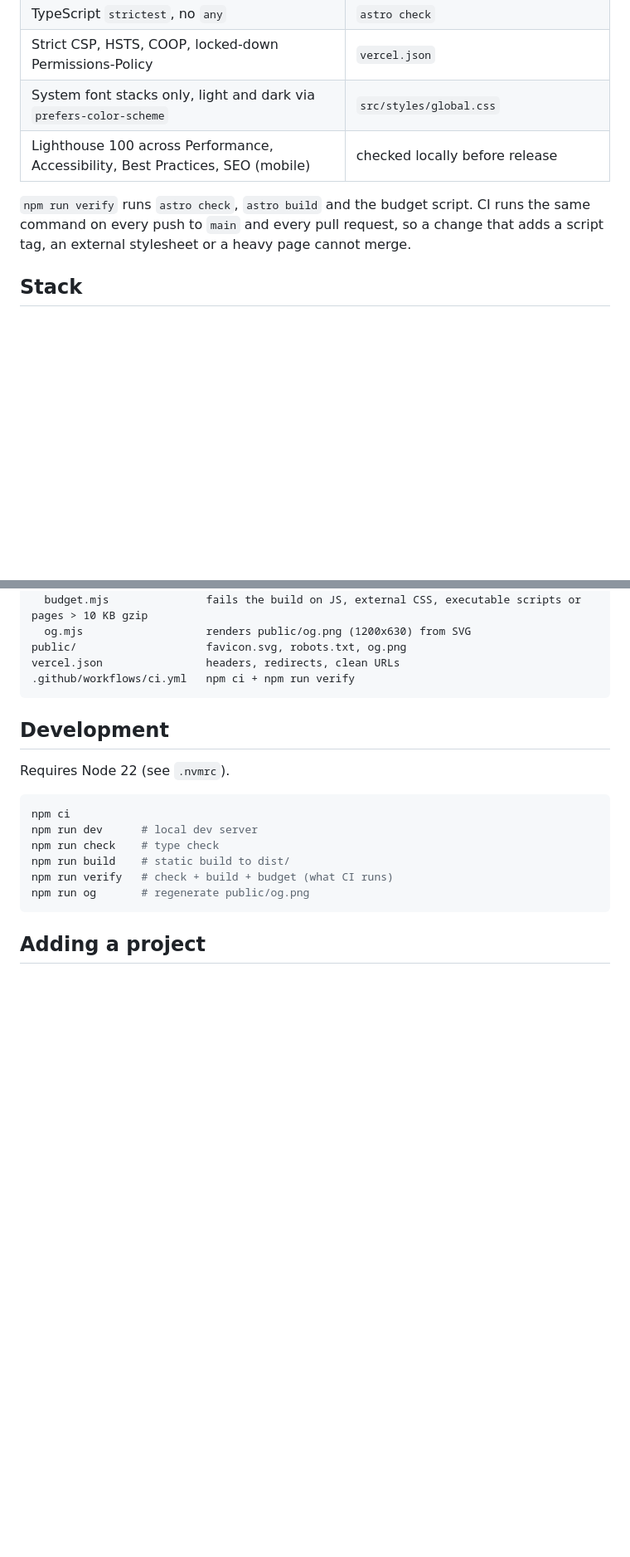
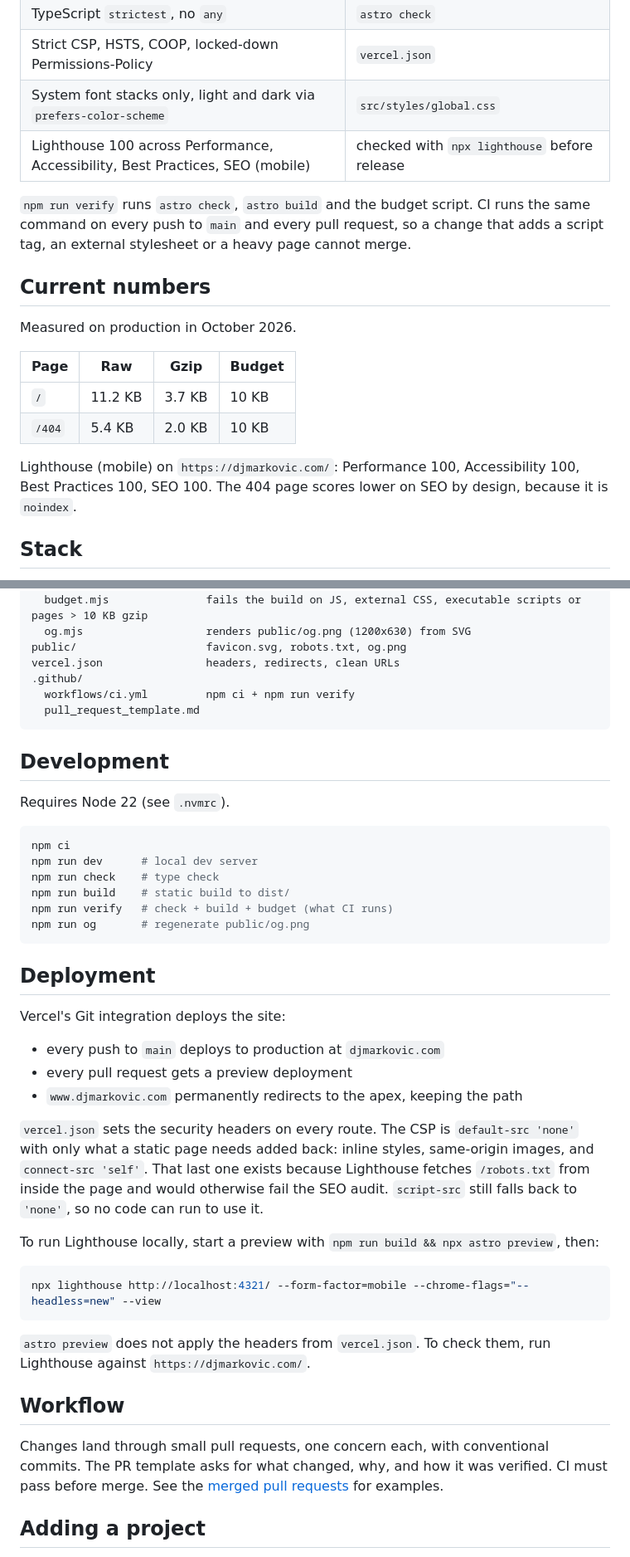
Before and after one commit to djolex999/djmarkovic.com, a Markdown page: README.md, 2 parts joined by grey strips. Shown at 83% size. Rendered like a GitHub page; blank space fills up the shorter version.

Commit message:
docs(readme): add current numbers, deployment and workflow
Records measured page sizes and production Lighthouse scores, explains
the Vercel Git deploy flow and the connect-src CSP exception, and
documents the small-PR workflow.

````diff
--- a/README.md
+++ b/README.md
@@ -16,9 +16,20 @@ The site is meant to be its own proof of engineering quality: a single static pa
 | TypeScript `strictest`, no `any` | `astro check` |
 | Strict CSP, HSTS, COOP, locked-down Permissions-Policy | `vercel.json` |
 | System font stacks only, light and dark via `prefers-color-scheme` | `src/styles/global.css` |
-| Lighthouse 100 across Performance, Accessibility, Best Practices, SEO (mobile) | checked locally before release |
+| Lighthouse 100 across Performance, Accessibility, Best Practices, SEO (mobile) | checked with `npx lighthouse` before release |
 
 `npm run verify` runs `astro check`, `astro build` and the budget script. CI runs the same command on every push to `main` and every pull request, so a change that adds a script tag, an external stylesheet or a heavy page cannot merge.
+
+## Current numbers
+
+Measured on production in October 2026.
+
+| Page | Raw | Gzip | Budget |
+| --- | --- | --- | --- |
+| `/` | 11.2 KB | 3.7 KB | 10 KB |
+| `/404` | 5.4 KB | 2.0 KB | 10 KB |
+
+Lighthouse (mobile) on `https://djmarkovic.com/`: Performance 100, Accessibility 100, Best Practices 100, SEO 100. The 404 page scores lower on SEO by design, because it is `noindex`.
 
 ## Stack
 
@@ -47,7 +58,9 @@ scripts/
   og.mjs                   renders public/og.png (1200x630) from SVG
 public/                    favicon.svg, robots.txt, og.png
 vercel.json                headers, redirects, clean URLs
-.github/workflows/ci.yml   npm ci + npm run verify
+.github/
+  workflows/ci.yml         npm ci + npm run verify
+  pull_request_template.md
 ```
 
 ## Development
@@ -62,6 +75,28 @@ npm run build    # static build to dist/
 npm run verify   # check + build + budget (what CI runs)
 npm run og       # regenerate public/og.png
 ```
+
+## Deployment
+
+Vercel's Git integration deploys the site:
+
+- every push to `main` deploys to production at `djmarkovic.com`
+- every pull request gets a preview deployment
+- `www.djmarkovic.com` permanently redirects to the apex, keeping the path
+
+`vercel.json` sets the security headers on every route. The CSP is `default-src 'none'` with only what a static page needs added back: inline styles, same-origin images, and `connect-src 'self'`. That last one exists because Lighthouse fetches `/robots.txt` from inside the page and would otherwise fail the SEO audit. `script-src` still falls back to `'none'`, so no code can run to use it.
+
+To run Lighthouse locally, start a preview with `npm run build && npx astro preview`, then:
+
+```bash
+npx lighthouse http://localhost:4321/ --form-factor=mobile --chrome-flags="--headless=new" --view
+```
+
+`astro preview` does not apply the headers from `vercel.json`. To check them, run Lighthouse against `https://djmarkovic.com/`.
+
+## Workflow
+
+Changes land through small pull requests, one concern each, with conventional commits. The PR template asks for what changed, why, and how it was verified. CI must pass before merge. See the [merged pull requests](https://github.com/djolex999/djmarkovic.com/pulls?q=is%3Apr+is%3Amerged) for examples.
 
 ## Adding a project
 
````
